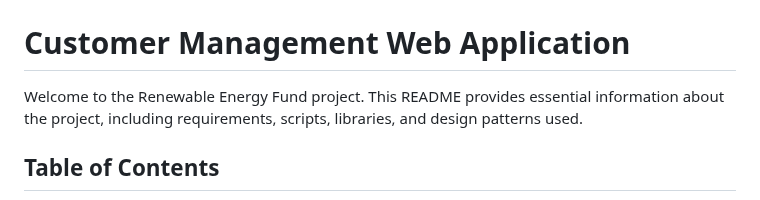
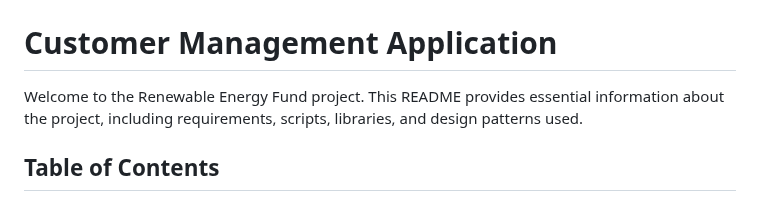
Before and after one commit to agraluca/renewable-energy-fund, a Markdown page: README.md, the part around the change. Rendered like a GitHub page.

```diff
--- a/README.md
+++ b/README.md
@@ -2,7 +2,7 @@
 
 <img src=".github/renewable-app.png" width="100%" />
 
-# Customer Management Web Application
+# Customer Management Application
 
 Welcome to the Renewable Energy Fund project. This README provides essential information about the project, including requirements, scripts, libraries, and design patterns used.
 
```
